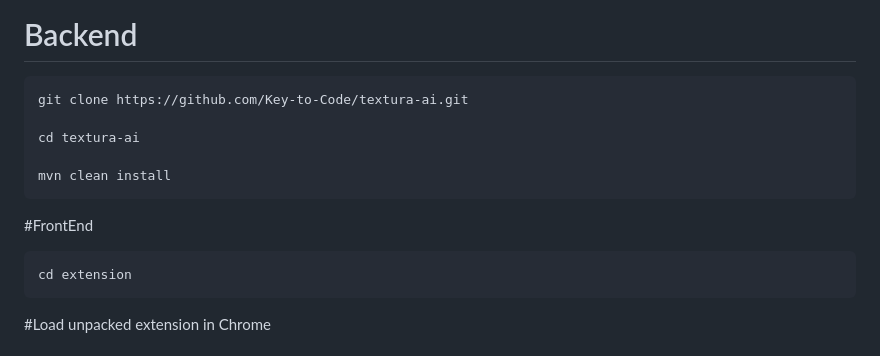
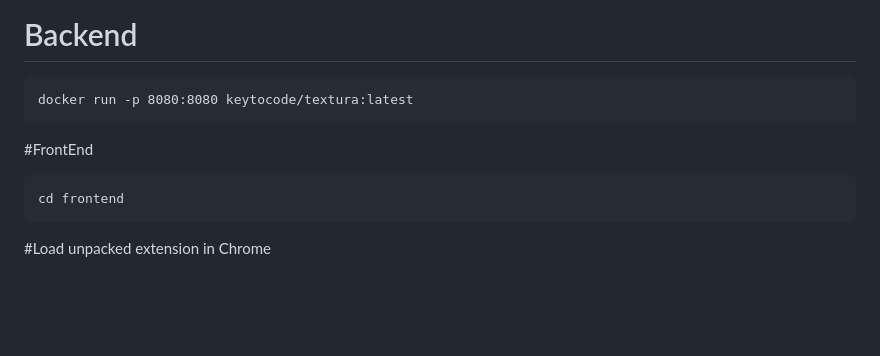
Before and after one commit to Key-to-Code/Textura-ai, a Markdown page: README.md, the part around the change. Rendered like a GitHub page; blank space fills up the shorter version.

```diff
--- a/README.md
+++ b/README.md
@@ -110,17 +110,12 @@ Offline Mode: Core functionality remains available even without an internet conn
 
 # Backend
 
-    git clone https://github.com/Key-to-Code/textura-ai.git
-
-    cd textura-ai
-
-    mvn clean install
-
+    docker run -p 8080:8080 keytocode/textura:latest
 
 
 #FrontEnd
 
-    cd extension
+    cd frontend
 
 #Load unpacked extension in Chrome
 # Chrome Extension
```
